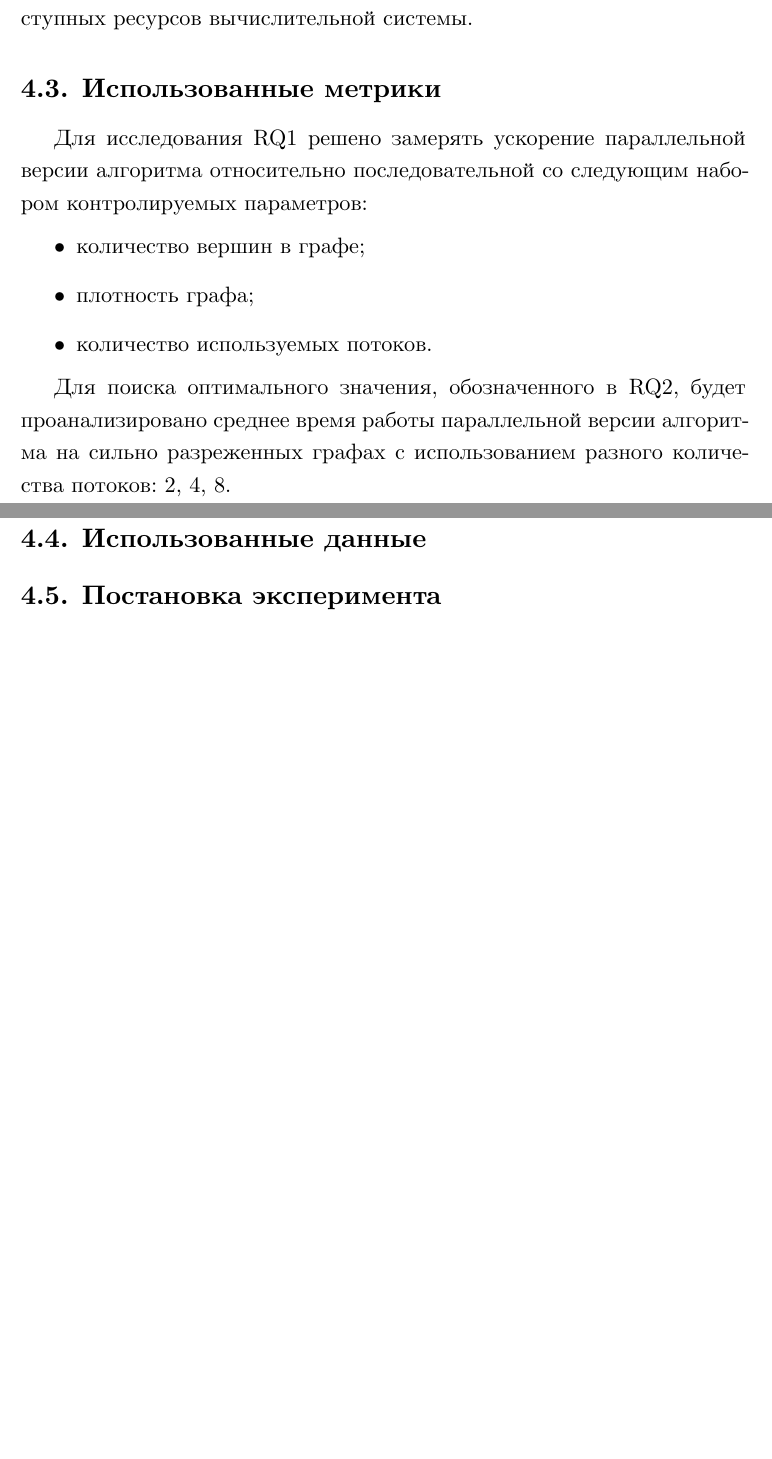
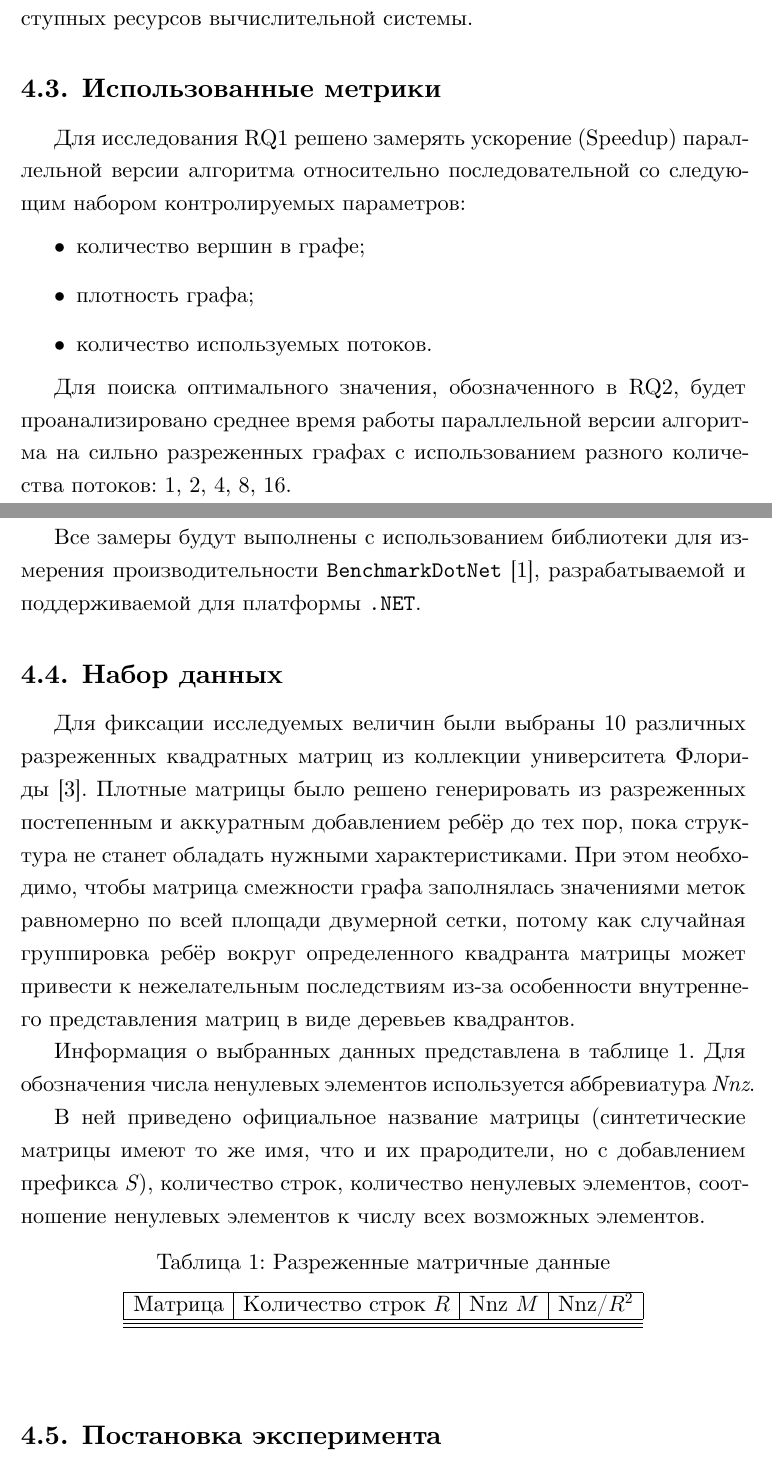
Before and after one commit to artem-burashnikov/Articles, a LaTeX thesis (2023/experiments/bfs/vkr.tex, which reads 2023/experiments/bfs/040_experiment.tex): two parts of pages 10 and 11 of 13, joined at a grey line, cut so that both start at the same text, the shorter picture padded with empty space. Compiled offline with XeLaTeX.

Commit message:
add: metrics; dataset qualities; tools citation

```diff
--- a/2023/experiments/bfs/040_experiment.tex
+++ b/2023/experiments/bfs/040_experiment.tex
@@ -55,16 +55,53 @@ Total:       9351
 
 \subsection{Использованные метрики}
 
-Для исследования \hyperref[RQ1]{RQ1} решено замерять ускорение параллельной версии алгоритма относительно последовательной со следующим набором контролируемых параметров:
+Для исследования~\hyperref[RQ1]{RQ1} решено замерять ускорение (Speedup) параллельной версии алгоритма относительно последовательной со следующим набором контролируемых параметров:
 \begin{itemize}
     \item количество вершин в графе;
     \item плотность графа;
     \item количество используемых потоков.
 \end{itemize}
 
-Для поиска оптимального значения, обозначенного в \hyperref[RQ2]{RQ2}, будет проанализировано среднее время работы параллельной версии алгоритма на сильно разреженных графах с использованием разного количества потоков: 2, 4, 8.
+Для поиска оптимального значения, обозначенного в~\hyperref[RQ2]{RQ2}, будет проанализировано среднее время работы параллельной версии алгоритма на сильно разреженных графах с использованием разного количества потоков: 1, 2, 4, 8, 16.
 
-\subsection{Использованные данные}
+Все замеры будут выполнены с использованием библиотеки для измерения производительности \texttt{BenchmarkDotNet}~\cite{benchTool}, разрабатываемой и поддерживаемой для платформы \texttt{.NET}.
+
+\subsection{Набор данных}
+Для фиксации исследуемых величин были выбраны 10 различных разреженных квадратных матриц из коллекции университета Флориды~\cite{matrixData}.
+Плотные матрицы было решено генерировать из разреженных постепенным и аккуратным добавлением ребёр до тех пор, пока структура не станет обладать нужными характеристиками. При этом необходимо, чтобы матрица смежности графа заполнялась значениями меток равномерно по всей площади двумерной сетки, потому как случайная группировка ребёр вокруг определенного квадранта матрицы может привести к нежелательным последствиям из-за особенности внутреннего представления матриц в виде деревьев квадрантов.
+
+Информация о выбранных данных представлена в таблице~\ref{table:sparse_matrices}.
+Для обозначения числа ненулевых элементов используется аббревиатура \textit{Nnz}.
+
+В ней приведено официальное название матрицы (синтетические матрицы имеют то же имя, что и их прародители, но с добавлением префикса \textit{S}), количество строк, количество ненулевых элементов, соотношение ненулевых элементов к числу всех возможных элементов.
+
+\begin{table}[h]
+\begin{center}
+\caption{Разреженные матричные данные}
+\label{table:sparse_matrices}
+\rowcolors{2}{black!2}{black!10}
+\scalebox{1.0}{
+\begin{tabular}{|l|r|r|r|}
+\hline
+Матрица & Количество cтрок $R$ & Nnz $M$ & Nnz/$R^{2}$ \\
+\hline
+\hline
+%wing             &    62,032      &   243,088    & 3.9 \\
+%luxembourg\_osm  &   114,599      &   239,332    & 2.0 \\
+%amazon0312       &   400,727      & 3,200,400    & 7.9 \\
+%amazon-2008      &   735,323      & 5,158,388    & 7.0 \\
+%web-Google       &   916,428      & 5,105,039    & 5.5 \\
+%roadNet-PA       & 1,090,920      & 3,083,796    & 2.8 \\
+%roadNet-TX       & 1,393,383      & 3,843,320    & 2.7 \\
+%belgium\_osm     & 1,441,295      & 3,099,940    & 2.1 \\
+%roadNet-CA       & 1,971,281      & 5,533,214    & 2.8 \\
+%netherlands\_osm & 2,216,688      & 4,882,476    & 2.2 \\
+\hline
+\end{tabular}
+}
+\end{center}
+\end{table}
+
 
 \subsection{Постановка эксперимента}
 %Результаты понятно что такое. Тут всякие таблицы и графики, как в таблице \ref{time_cmp_obj_func}. Обратите внимание, как цифры выровнены по правому краю, названия по центру, а разделители $\times$ и $\pm$ друг под другом.
```
Also changed, not shown: 2023/experiments/bfs/020_related.tex (+2 -2 lines), 2023/experiments/bfs/030_implementationDetails.tex (+2 -1 lines), 2023/experiments/bfs/vkr.bib (+24 -0 lines), 2023/experiments/bfs/vkr.pdf, 2023/experiments/bfs/040_experiment.tex (2 more changed lines).
